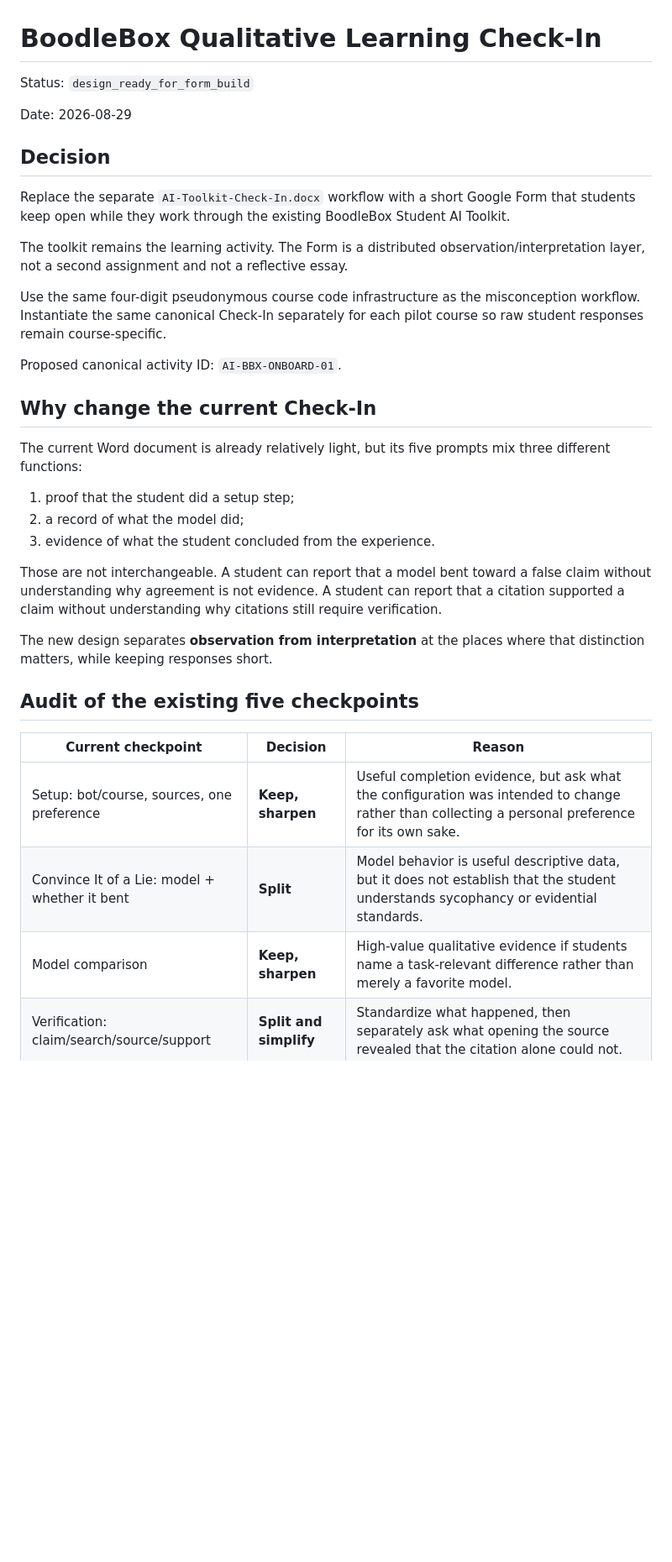
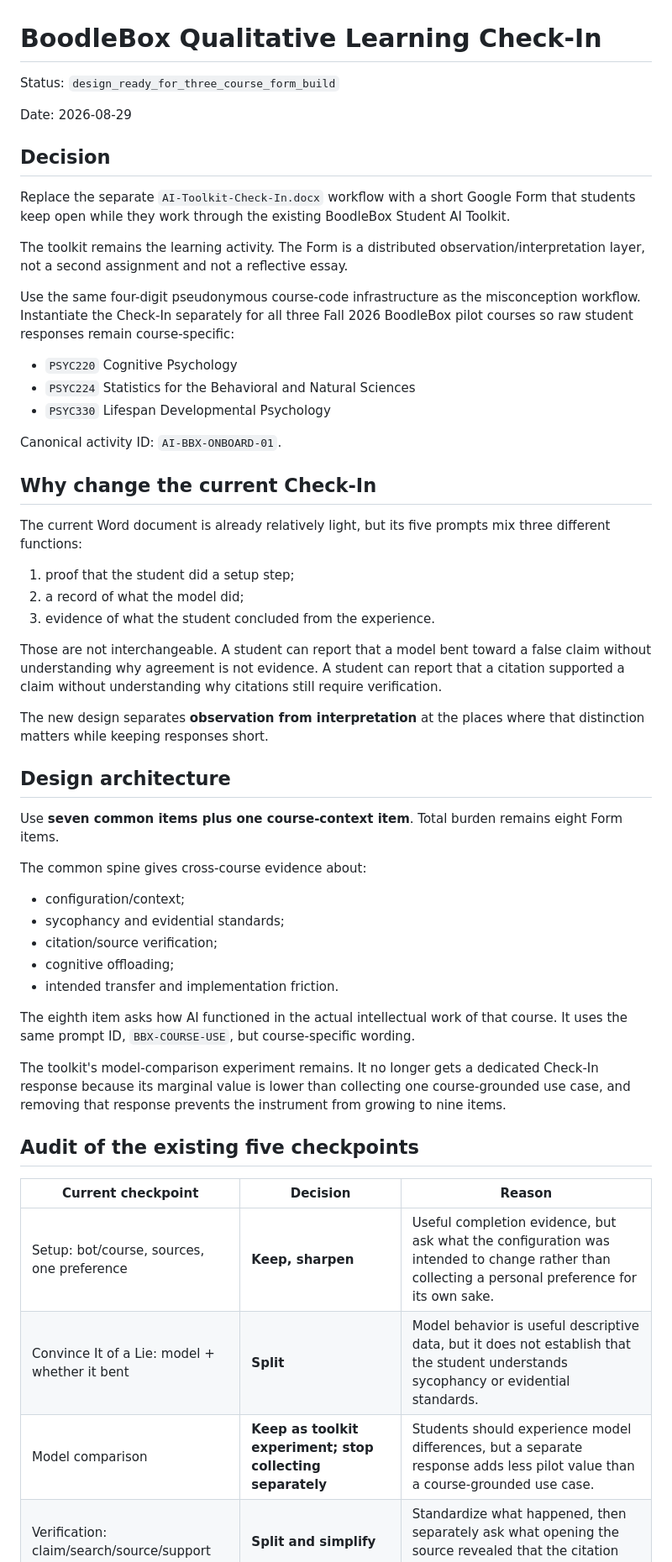
Before and after one commit to jkoxford-a11y/Psych-AI-Pilot, a Markdown page: docs/BOODLEBOX-QUALITATIVE-CHECK-IN.md, the part around one of its changes. Shown at 84% size. Rendered like a GitHub page; blank space fills up the shorter version.

Commit message:
Include Statistics in BoodleBox qualitative check-in design

```diff
--- a/docs/BOODLEBOX-QUALITATIVE-CHECK-IN.md
+++ b/docs/BOODLEBOX-QUALITATIVE-CHECK-IN.md
@@ -1,6 +1,6 @@
 # BoodleBox Qualitative Learning Check-In
 
-Status: `design_ready_for_form_build`
+Status: `design_ready_for_three_course_form_build`
 
 Date: 2026-08-29
 
@@ -10,9 +10,13 @@ Replace the separate `AI-Toolkit-Check-In.docx` workflow with a short Google For
 
 The toolkit remains the learning activity. The Form is a distributed observation/interpretation layer, not a second assignment and not a reflective essay.
 
-Use the same four-digit pseudonymous course code infrastructure as the misconception workflow. Instantiate the same canonical Check-In separately for each pilot course so raw student responses remain course-specific.
+Use the same four-digit pseudonymous course-code infrastructure as the misconception workflow. Instantiate the Check-In separately for all three Fall 2026 BoodleBox pilot courses so raw student responses remain course-specific:
 
-Proposed canonical activity ID: `AI-BBX-ONBOARD-01`.
+- `PSYC220` Cognitive Psychology
+- `PSYC224` Statistics for the Behavioral and Natural Sciences
+- `PSYC330` Lifespan Developmental Psychology
+
+Canonical activity ID: `AI-BBX-ONBOARD-01`.
 
 ## Why change the current Check-In
 
@@ -24,7 +28,23 @@ The current Word document is already relatively light, but its five prompts mix
 
 Those are not interchangeable. A student can report that a model bent toward a false claim without understanding why agreement is not evidence. A student can report that a citation supported a claim without understanding why citations still require verification.
 
-The new design separates **observation from interpretation** at the places where that distinction matters, while keeping responses short.
+The new design separates **observation from interpretation** at the places where that distinction matters while keeping responses short.
+
+## Design architecture
+
+Use **seven common items plus one course-context item**. Total burden remains eight Form items.
+
+The common spine gives cross-course evidence about:
+
+- configuration/context;
+- sycophancy and evidential standards;
+- citation/source verification;
+- cognitive offloading;
+- intended transfer and implementation friction.
+
+The eighth item asks how AI functioned in the actual intellectual work of that course. It uses the same prompt ID, `BBX-COURSE-USE`, but course-specific wording.
+
+The toolkit's model-comparison experiment remains. It no longer gets a dedicated Check-In response because its marginal value is lower than collecting one course-grounded use case, and removing that response prevents the instrument from growing to nine items.
 
 ## Audit of the existing five checkpoints
 
@@ -32,7 +52,7 @@ The new design separates **observation from interpretation** at the places where
 | --- | --- | --- |
 | Setup: bot/course, sources, one preference | **Keep, sharpen** | Useful completion evidence, but ask what the configuration was intended to change rather than collecting a personal preference for its own sake. |
 | Convince It of a Lie: model + whether it bent | **Split** | Model behavior is useful descriptive data, but it does not establish that the student understands sycophancy or evidential standards. |
-| Model comparison | **Keep, sharpen** | High-value qualitative evidence if students name a task-relevant difference rather than merely a favorite model. |
+| Model comparison | **Keep as toolkit experiment; stop collecting separately** | Students should experience model differences, but a separate response adds less pilot value than a course-grounded use case. |
 | Verification: claim/search/source/support | **Split and simplify** | Standardize what happened, then separately ask what opening the source revealed that the citation alone could not. |
 | Learning/offloading | **Keep, sharpen** | Directly captures whether students can protect the cognitive operation the assignment is meant to train. |
 
```
Also changed, not shown: other parts of docs/BOODLEBOX-QUALITATIVE-CHECK-IN.md (+65 -33 lines).
